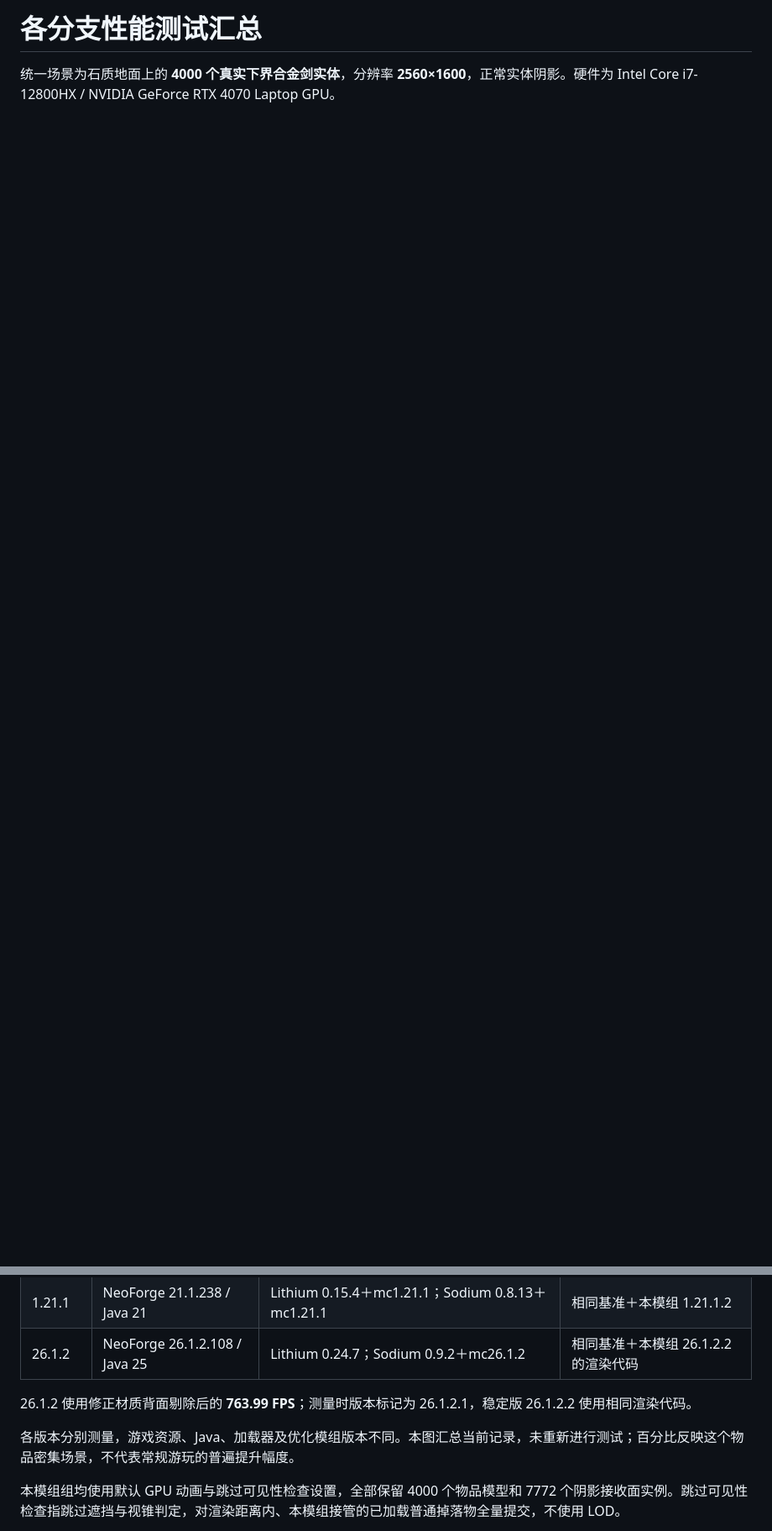
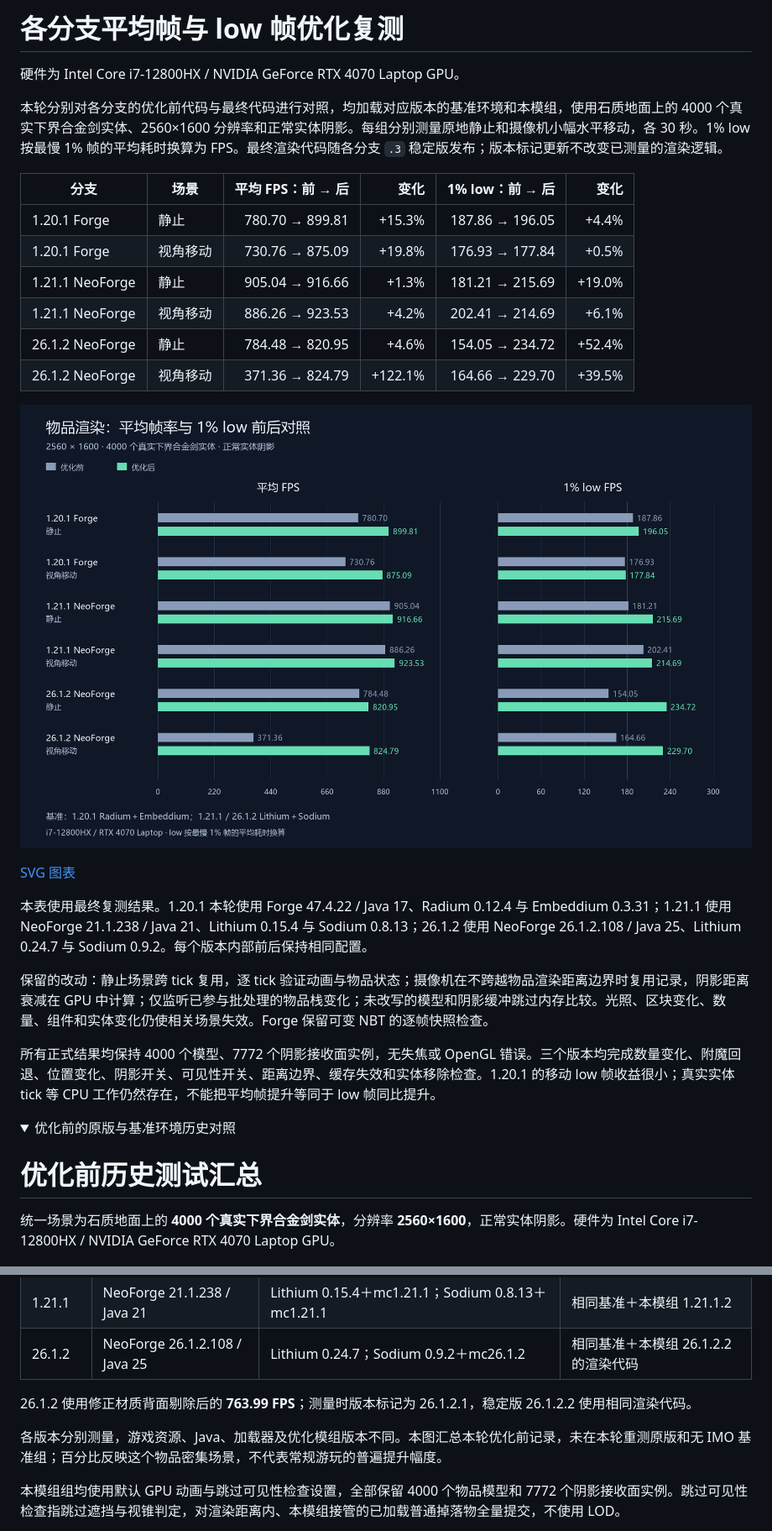
Before and after one commit to CHUJIAN-afk/ItemModelOptimization, a Markdown page: BENCHMARK.md, 2 parts joined by grey strips. Shown at 84% size. Drawn GitHub-style; pictures changed too: branding/low-frame-comparison.png (added); folded sections open; blank space fills up the shorter version.

```diff
--- a/BENCHMARK.md
+++ b/BENCHMARK.md
@@ -1,4 +1,32 @@
-# 各分支性能测试汇总
+# 各分支平均帧与 low 帧优化复测
+
+硬件为 Intel Core i7-12800HX / NVIDIA GeForce RTX 4070 Laptop GPU。
+
+本轮分别对各分支的优化前代码与最终代码进行对照，均加载对应版本的基准环境和本模组，使用石质地面上的 4000 个真实下界合金剑实体、2560×1600 分辨率和正常实体阴影。每组分别测量原地静止和摄像机小幅水平移动，各 30 秒。1% low 按最慢 1% 帧的平均耗时换算为 FPS。最终渲染代码随各分支 `.3` 稳定版发布；版本标记更新不改变已测量的渲染逻辑。
+
+| 分支 | 场景 | 平均 FPS：前 → 后 | 变化 | 1% low：前 → 后 | 变化 |
+| --- | --- | ---: | ---: | ---: | ---: |
+| 1.20.1 Forge | 静止 | 780.70 → 899.81 | +15.3% | 187.86 → 196.05 | +4.4% |
+| 1.20.1 Forge | 视角移动 | 730.76 → 875.09 | +19.8% | 176.93 → 177.84 | +0.5% |
+| 1.21.1 NeoForge | 静止 | 905.04 → 916.66 | +1.3% | 181.21 → 215.69 | +19.0% |
+| 1.21.1 NeoForge | 视角移动 | 886.26 → 923.53 | +4.2% | 202.41 → 214.69 | +6.1% |
+| 26.1.2 NeoForge | 静止 | 784.48 → 820.95 | +4.6% | 154.05 → 234.72 | +52.4% |
+| 26.1.2 NeoForge | 视角移动 | 371.36 → 824.79 | +122.1% | 164.66 → 229.70 | +39.5% |
+
+![平均帧与 low 帧优化前后对照](branding/low-frame-comparison.png)
+
+[SVG 图表](branding/low-frame-comparison.svg)
+
+本表使用最终复测结果。1.20.1 本轮使用 Forge 47.4.22 / Java 17、Radium 0.12.4 与 Embeddium 0.3.31；1.21.1 使用 NeoForge 21.1.238 / Java 21、Lithium 0.15.4 与 Sodium 0.8.13；26.1.2 使用 NeoForge 26.1.2.108 / Java 25、Lithium 0.24.7 与 Sodium 0.9.2。每个版本内部前后保持相同配置。
+
+保留的改动：静止场景跨 tick 复用，逐 tick 验证动画与物品状态；摄像机在不跨越物品渲染距离边界时复用记录，阴影距离衰减在 GPU 中计算；仅监听已参与批处理的物品栈变化；未改写的模型和阴影缓冲跳过内存比较。光照、区块变化、数量、组件和实体变化仍使相关场景失效。Forge 保留可变 NBT 的逐帧快照检查。
+
+所有正式结果均保持 4000 个模型、7772 个阴影接收面实例，无失焦或 OpenGL 错误。三个版本均完成数量变化、附魔回退、位置变化、阴影开关、可见性开关、距离边界、缓存失效和实体移除检查。1.20.1 的移动 low 帧收益很小；真实实体 tick 等 CPU 工作仍然存在，不能把平均帧提升等同于 low 帧同比提升。
+
+<details>
+<summary>优化前的原版与基准环境历史对照</summary>
+
+# 优化前历史测试汇总
 
 统一场景为石质地面上的 **4000 个真实下界合金剑实体**，分辨率 **2560×1600**，正常实体阴影。硬件为 Intel Core i7-12800HX / NVIDIA GeForce RTX 4070 Laptop GPU。
 
@@ -32,7 +60,7 @@
 
 26.1.2 使用修正材质背面剔除后的 **763.99 FPS**；测量时版本标记为 26.1.2.1，稳定版 26.1.2.2 使用相同渲染代码。
 
-各版本分别测量，游戏资源、Java、加载器及优化模组版本不同。本图汇总当前记录，未重新进行测试；百分比反映这个物品密集场景，不代表常规游玩的普遍提升幅度。
+各版本分别测量，游戏资源、Java、加载器及优化模组版本不同。本图汇总本轮优化前记录，未在本轮重测原版和无 IMO 基准组；百分比反映这个物品密集场景，不代表常规游玩的普遍提升幅度。
 
 本模组组均使用默认 GPU 动画与跳过可见性检查设置，全部保留 4000 个物品模型和 7772 个阴影接收面实例。跳过可见性检查指跳过遮挡与视锥判定，对渲染距离内、本模组接管的已加载普通掉落物全量提交，不使用 LOD。
 
```
Also changed, not shown: other parts of BENCHMARK.md (+2 -0 lines), CHANGELOG.md (added, +12 -0 lines), README.md (+7 -1 lines), 12 other files.
